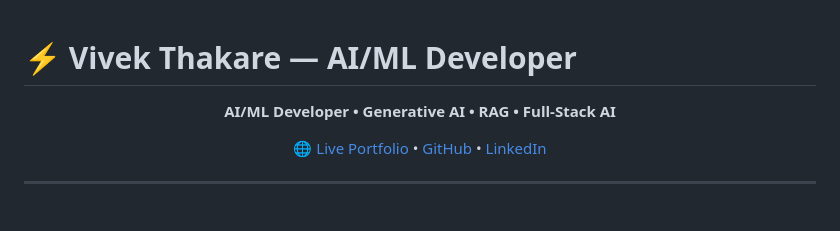
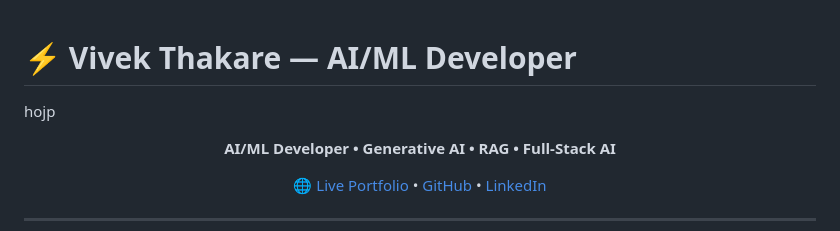
Before and after one commit to Vivek-41-Thakare/vivek-ai-portfolio, a Markdown page: README.md, the part around the change. Rendered like a GitHub page; blank space fills up the shorter version.

```diff
--- a/README.md
+++ b/README.md
@@ -1,5 +1,5 @@
 # ⚡ Vivek Thakare — AI/ML Developer
-
+hojp
 <p align="center">
   <b>AI/ML Developer • Generative AI • RAG • Full-Stack AI</b>
 </p>
```
